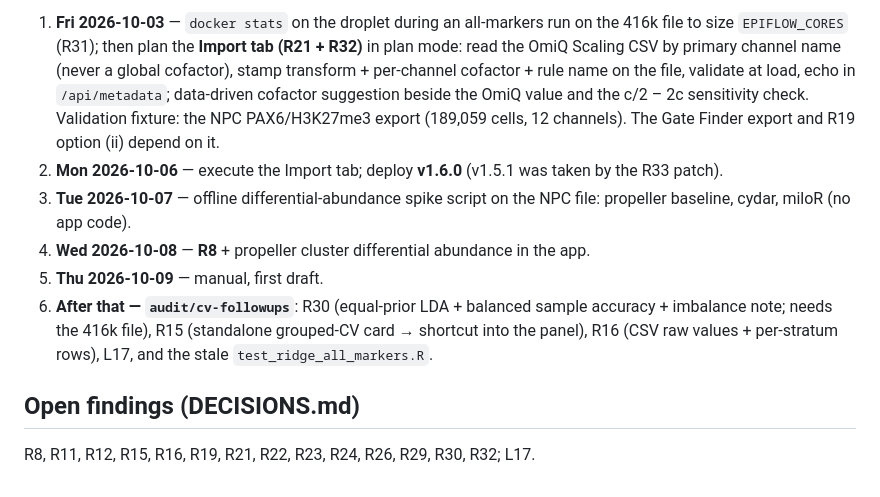
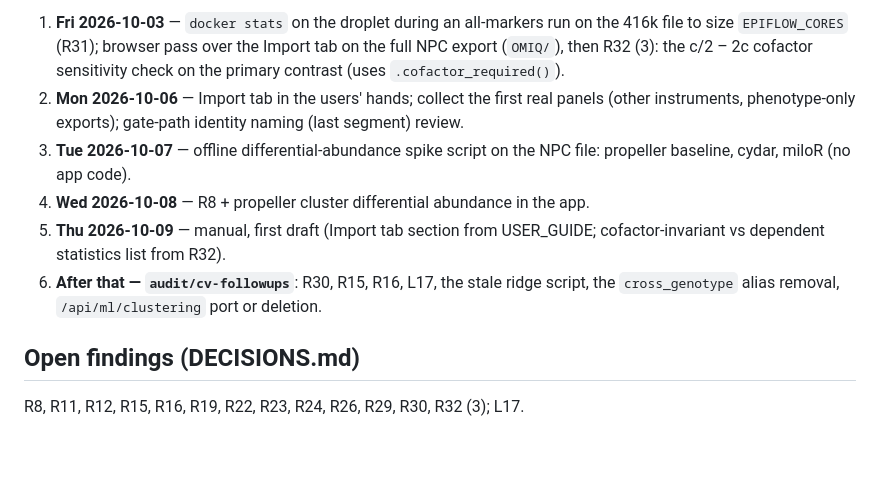
Before and after one commit to SerranoLab/epiflow-d3, a Markdown page: HANDOFF.md, the part around one of its changes. Drawn GitHub-style; blank space fills up the shorter version.

Commit message:
docs: session handoff 2026-10-02 (v1.7.0 deployed)
Co-Authored-By: Claude Fable 5.1 <noreply@anthropic.com>

```diff
--- a/HANDOFF.md
+++ b/HANDOFF.md
@@ -92,23 +95,20 @@ optional 416k timing), `test_lmm_contrasts.R`, `test_lmm_errors.R`,
 
-1. **Fri 2026-10-03** — `docker stats` on the droplet during an all-markers run on
-   the 416k file to size `EPIFLOW_CORES` (R31); then plan the **Import tab (R21 +
-   R32)** in plan mode: read the OmiQ Scaling CSV by primary channel name (never a
-   global cofactor), stamp transform + per-channel cofactor + rule name on the file,
-   validate at load, echo in `/api/metadata`; data-driven cofactor suggestion beside
-   the OmiQ value and the c/2 – 2c sensitivity check. Validation fixture: the NPC
-   PAX6/H3K27me3 export (189,059 cells, 12 channels). The Gate Finder export and
-   R19 option (ii) depend on it.
-2. **Mon 2026-10-06** — execute the Import tab; deploy **v1.6.0** (v1.5.1 was
-   taken by the R33 patch).
-3. **Tue 2026-10-07** — offline differential-abundance spike script on the NPC file:
-   propeller baseline, cydar, miloR (no app code).
-4. **Wed 2026-10-08** — **R8** + propeller cluster differential abundance in the app.
-5. **Thu 2026-10-09** — manual, first draft.
-6. **After that — `audit/cv-followups`**: R30 (equal-prior LDA + balanced sample
-   accuracy + imbalance note; needs the 416k file), R15 (standalone grouped-CV card
-   → shortcut into the panel), R16 (CSV raw values + per-stratum rows), L17, and
-   the stale `test_ridge_all_markers.R`.
+1. **Fri 2026-10-03** — `docker stats` on the droplet during an all-markers run
+   on the 416k file to size `EPIFLOW_CORES` (R31); browser pass over the Import
+   tab on the full NPC export (`OMIQ/`), then R32 (3): the c/2 – 2c cofactor
+   sensitivity check on the primary contrast (uses `.cofactor_required()`).
+2. **Mon 2026-10-06** — Import tab in the users' hands; collect the first real
+   panels (other instruments, phenotype-only exports); gate-path identity
+   naming (last segment) review.
+3. **Tue 2026-10-07** — offline differential-abundance spike script on the NPC
+   file: propeller baseline, cydar, miloR (no app code).
+4. **Wed 2026-10-08** — R8 + propeller cluster differential abundance in the app.
+5. **Thu 2026-10-09** — manual, first draft (Import tab section from
+   USER_GUIDE; cofactor-invariant vs dependent statistics list from R32).
+6. **After that — `audit/cv-followups`**: R30, R15, R16, L17, the stale ridge
+   script, the `cross_genotype` alias removal, `/api/ml/clustering` port or
+   deletion.
 
 ## Open findings (DECISIONS.md)
 
-R8, R11, R12, R15, R16, R19, R21, R22, R23, R24, R26, R29, R30, R32; L17.
+R8, R11, R12, R15, R16, R19, R22, R23, R24, R26, R29, R30, R32 (3); L17.
```
Also changed, not shown: other parts of HANDOFF.md (+73 -70 lines).
